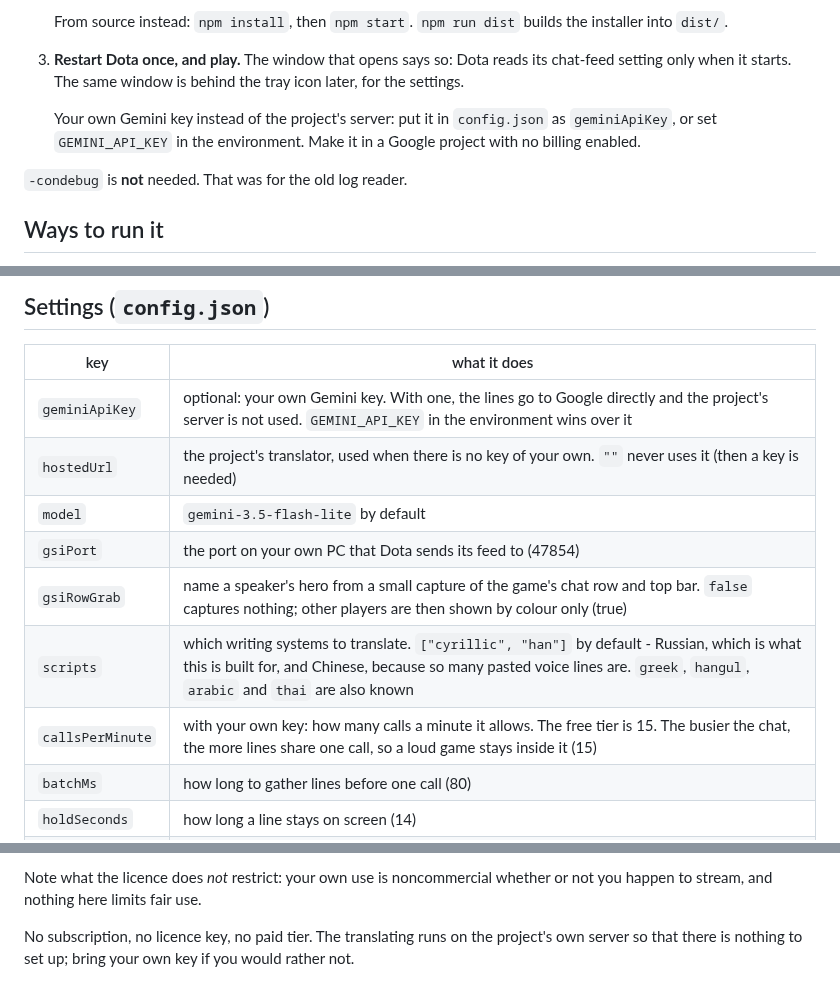
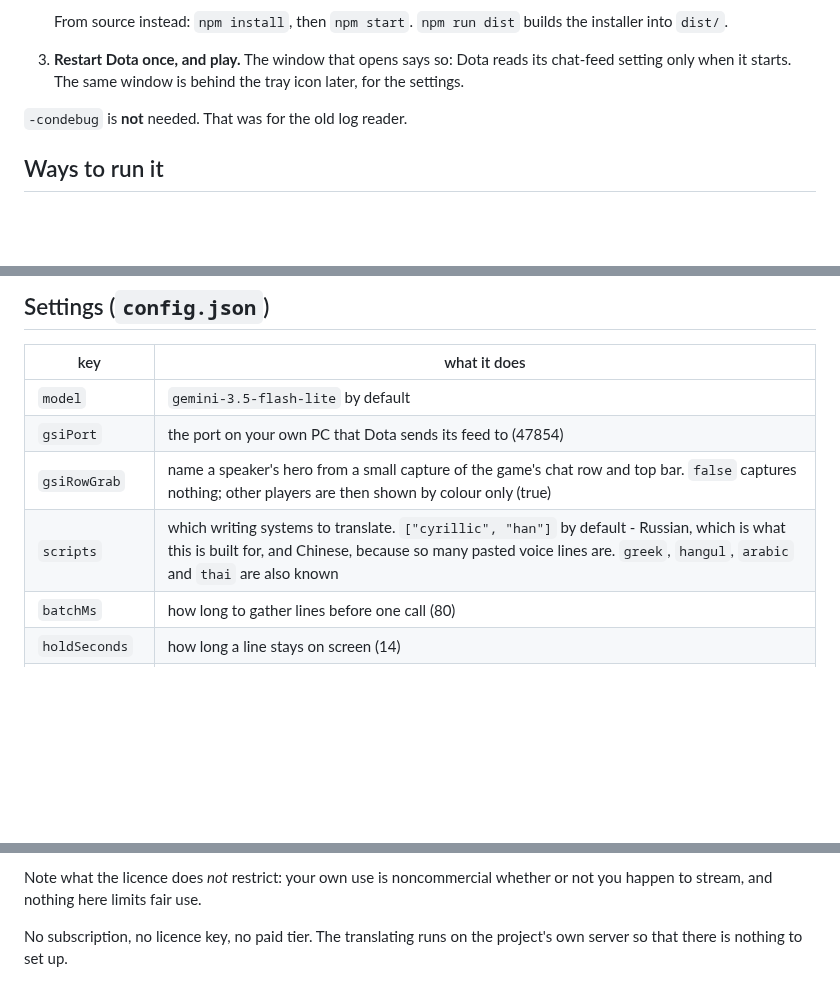
Before and after one commit to Ree1s/dota-translator-all-language, a Markdown page: README.md, 3 parts joined by grey strips. GitHub-like rendering; blank space fills up the shorter version.

```diff
--- a/README.md
+++ b/README.md
@@ -123,10 +125,6 @@ which Windows already has.
 3. **Restart Dota once, and play.** The window that opens says so: Dota
    reads its chat-feed setting only when it starts. The same window is behind
    the tray icon later, for the settings.
-
-   Your own Gemini key instead of the project's server: put it in
-   `config.json` as `geminiApiKey`, or set `GEMINI_API_KEY` in the
-   environment. Make it in a Google project with no billing enabled.
 
 `-condebug` is **not** needed. That was for the old log reader.
 
@@ -201,13 +199,10 @@ Plain `Enter` still sends exactly what you typed.
 
 | key | what it does |
 |---|---|
-| `geminiApiKey` | optional: your own Gemini key. With one, the lines go to Google directly and the project's server is not used. `GEMINI_API_KEY` in the environment wins over it |
-| `hostedUrl` | the project's translator, used when there is no key of your own. `""` never uses it (then a key is needed) |
 | `model` | `gemini-3.5-flash-lite` by default |
 | `gsiPort` | the port on your own PC that Dota sends its feed to (47854) |
 | `gsiRowGrab` | name a speaker's hero from a small capture of the game's chat row and top bar. `false` captures nothing; other players are then shown by colour only (true) |
 | `scripts` | which writing systems to translate. `["cyrillic", "han"]` by default - Russian, which is what this is built for, and Chinese, because so many pasted voice lines are. `greek`, `hangul`, `arabic` and `thai` are also known |
-| `callsPerMinute` | with your own key: how many calls a minute it allows. The free tier is 15. The busier the chat, the more lines share one call, so a loud game stays inside it (15) |
 | `batchMs` | how long to gather lines before one call (80) |
 | `holdSeconds` | how long a line stays on screen (14) |
 | `fadeWithGame` | in `above` mode a translated line disappears when Dota's own line does, about 7 seconds after it is said, and `holdSeconds` is ignored. `false` keeps it for `holdSeconds` (true) |
@@ -310,5 +305,4 @@ Note what the licence does *not* restrict: your own use is noncommercial
 whether or not you happen to stream, and nothing here limits fair use.
 
 No subscription, no licence key, no paid tier. The translating runs on the
-project's own server so that there is nothing to set up; bring your own key
-if you would rather not.
+project's own server so that there is nothing to set up.
```
Also changed, not shown: other parts of README.md (+14 -12 lines).
